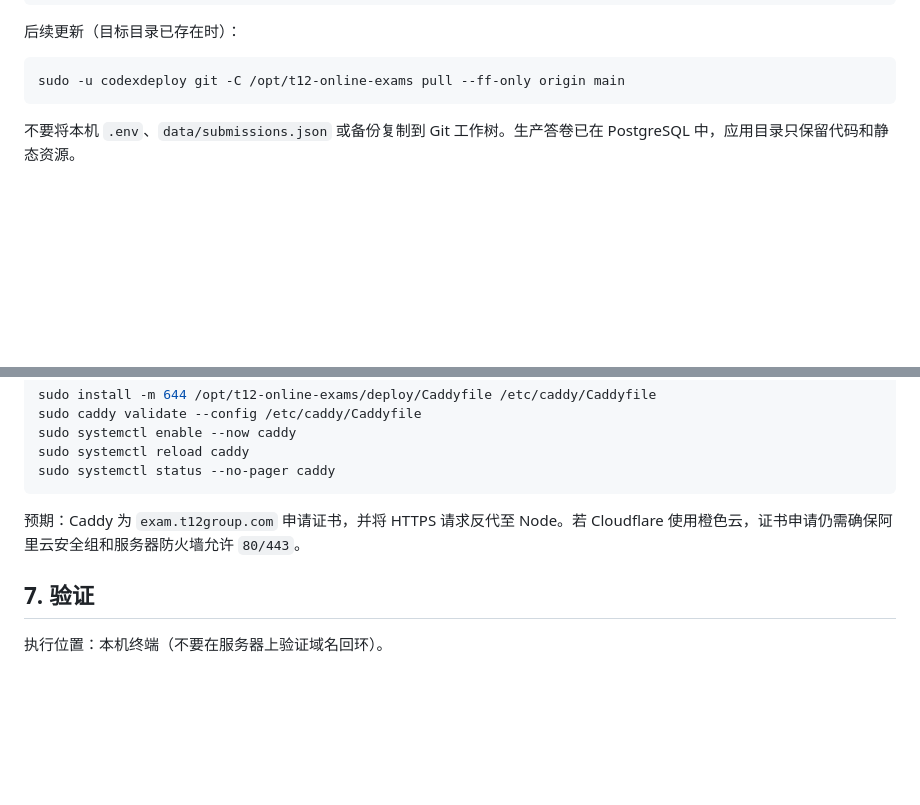
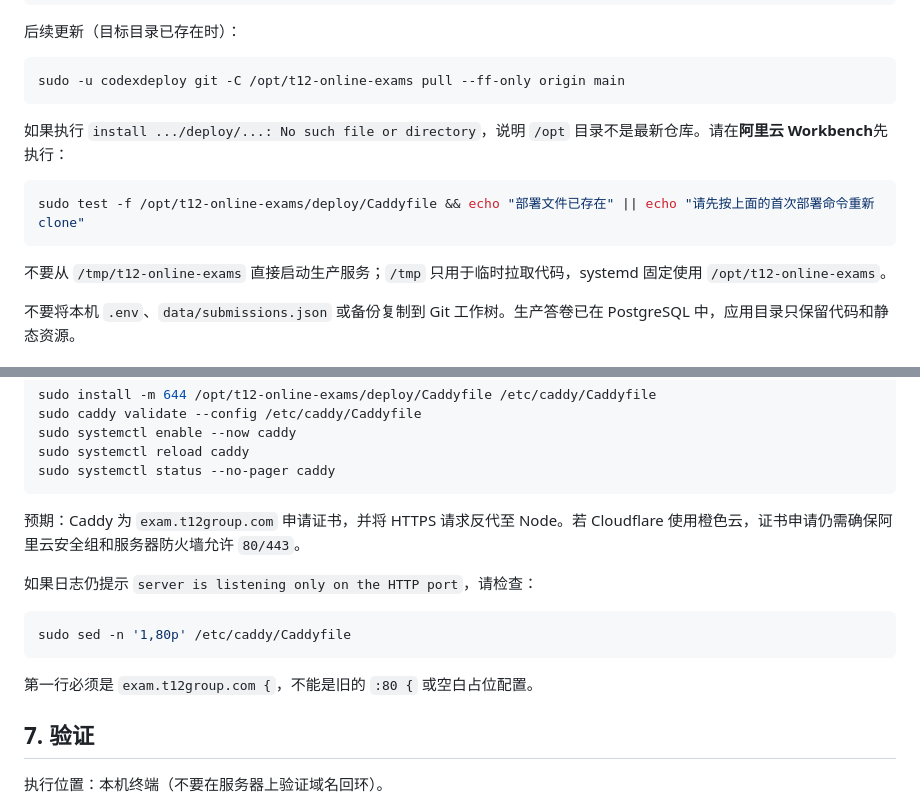
Before and after one commit to NeptunKid/T12-online-exams, a Markdown page: docs/deploy-public-server.md, 2 parts joined by grey strips. GitHub-like rendering; blank space fills up the shorter version.

Commit message:
docs: clarify deployment directory and caddy warning

````diff
--- a/docs/deploy-public-server.md
+++ b/docs/deploy-public-server.md
@@ -47,6 +47,14 @@ sudo chown -R codexdeploy:codexdeploy /opt/t12-online-exams
 ```bash
 sudo -u codexdeploy git -C /opt/t12-online-exams pull --ff-only origin main
 ```
+
+如果执行 `install .../deploy/...: No such file or directory`，说明 `/opt` 目录不是最新仓库。请在**阿里云 Workbench**先执行：
+
+```bash
+sudo test -f /opt/t12-online-exams/deploy/Caddyfile && echo "部署文件已存在" || echo "请先按上面的首次部署命令重新 clone"
+```
+
+不要从 `/tmp/t12-online-exams` 直接启动生产服务；`/tmp` 只用于临时拉取代码，systemd 固定使用 `/opt/t12-online-exams`。
 
 不要将本机 `.env`、`data/submissions.json` 或备份复制到 Git 工作树。生产答卷已在 PostgreSQL 中，应用目录只保留代码和静态资源。
 
@@ -120,6 +128,14 @@ sudo systemctl status --no-pager caddy
 
 预期：Caddy 为 `exam.t12group.com` 申请证书，并将 HTTPS 请求反代至 Node。若 Cloudflare 使用橙色云，证书申请仍需确保阿里云安全组和服务器防火墙允许 `80/443`。
 
+如果日志仍提示 `server is listening only on the HTTP port`，请检查：
+
+```bash
+sudo sed -n '1,80p' /etc/caddy/Caddyfile
+```
+
+第一行必须是 `exam.t12group.com {`，不能是旧的 `:80 {` 或空白占位配置。
+
 ## 7. 验证
 
 执行位置：本机终端（不要在服务器上验证域名回环）。
````
